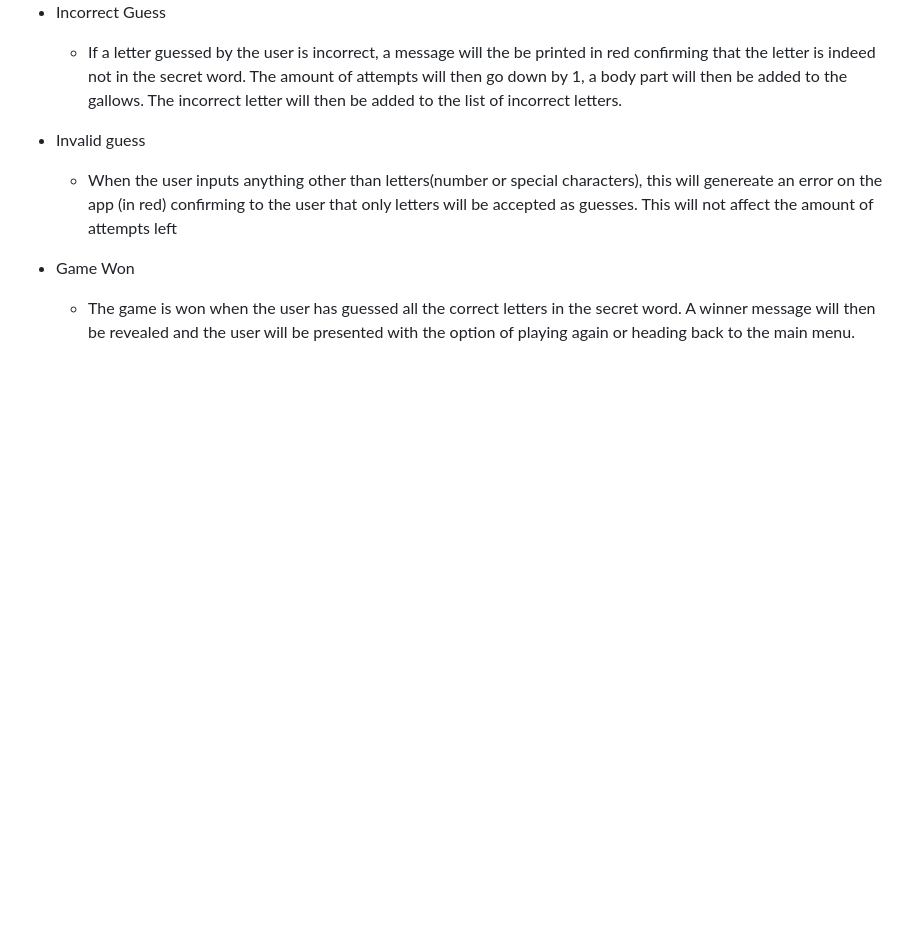
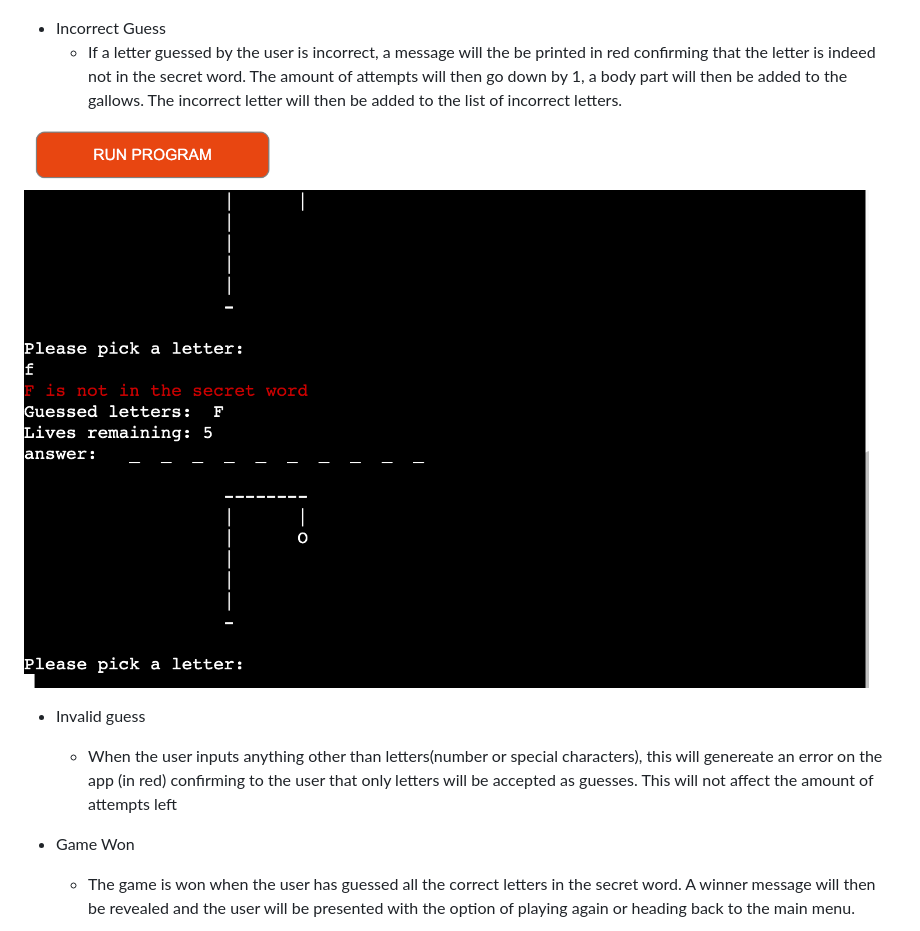
Before and after one commit to KyrianU/Hangman, a Markdown page: README.md, the part around the change. Drawn GitHub-style; pictures changed too: docs/screenshots/incorrect-guess.png (added); blank space fills up the shorter version.

Commit message:
incorrect guess screenshot added to readme file

```diff
--- a/README.md
+++ b/README.md
@@ -33,6 +33,8 @@
 
 - Incorrect Guess
     - If a letter guessed by the user is incorrect, a message will the be printed in red confirming that the letter is indeed not in the secret word. The amount of attempts will then go down by 1, a body part will then be added to the gallows. The incorrect letter will then be added to the list of incorrect letters.
+
+![Incorrect guess](docs/screenshots/incorrect-guess.png)
 
 - Invalid guess
     - When the user inputs anything other than letters(number or special characters), this will genereate an error on the app (in red) confirming to the user that only letters will be accepted as guesses. This will not affect the amount of attempts left
```
